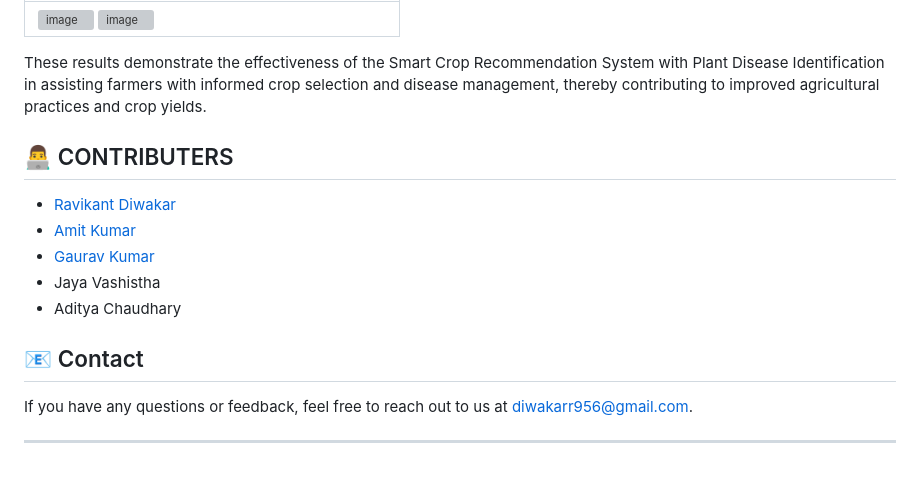
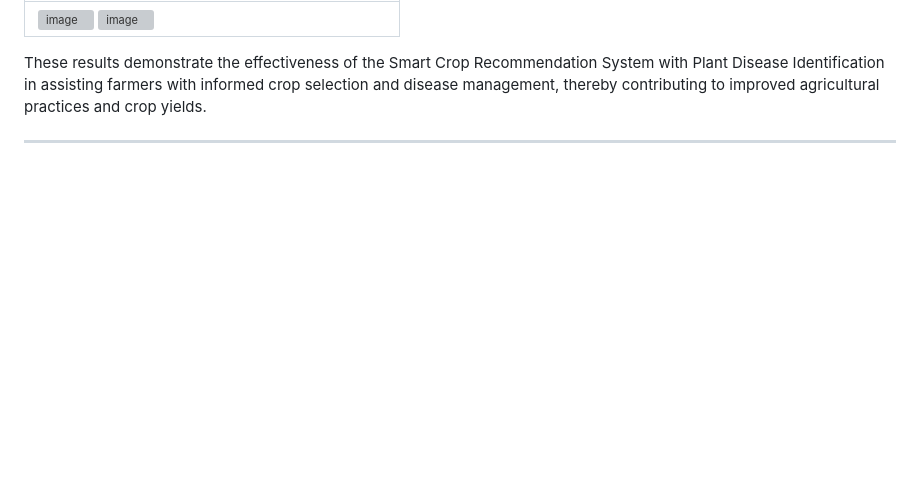
Before and after one commit to kshitij583415/Pravinya, a Markdown page: README.md, the part around the change. GitHub-like rendering; blank space fills up the shorter version; grey boxes are pictures that could not be loaded.

```diff
--- a/README.md
+++ b/README.md
@@ -163,15 +163,7 @@ Found 17572 files belonging to 38 classes.
 
 These results demonstrate the effectiveness of the Smart Crop Recommendation System with Plant Disease Identification in assisting farmers with informed crop selection and disease management, thereby contributing to improved agricultural practices and crop yields.
 
-## 👨‍💻 CONTRIBUTERS
-- [Ravikant Diwakar](https://github.com/ravikant-diwakar)
-- [Amit Kumar](https://github.com/AMITKUMAR7970)
-- [Gaurav Kumar](https://github.com/Gauravkumar1741)
-- Jaya Vashistha
-- Aditya Chaudhary
 
-## 📧 Contact
 
-If you have any questions or feedback, feel free to reach out to us at [diwakarr956@gmail.com](mailto:diwakarr956@gmail.com).
 
 ---
```
